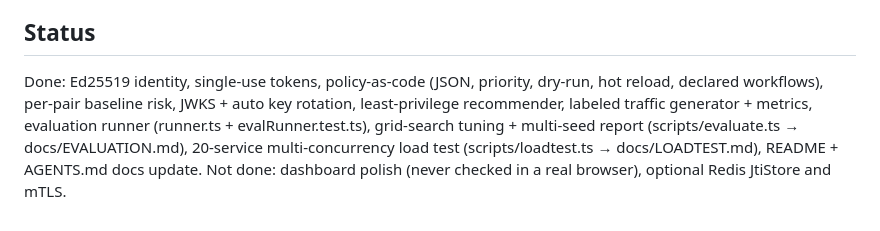
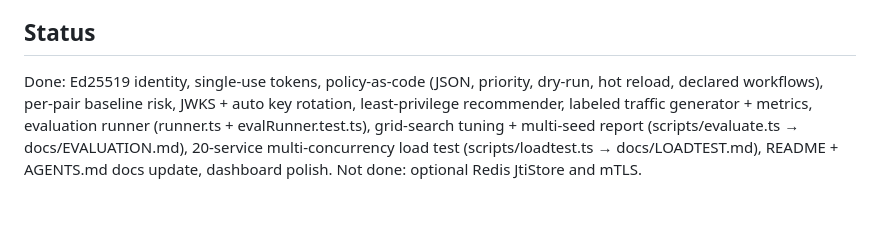
Before and after one commit to 25032007/ZERO-TRUST-MESH, a Markdown page: AGENTS.md, the part around the change. GitHub-like rendering.

Commit message:
docs: mark dashboard polish as done

```diff
--- a/AGENTS.md
+++ b/AGENTS.md
@@ -57,5 +57,5 @@ Before every commit: typecheck + tests pass. CI runs typecheck, test, build, dem
 - Final report: what changed, commands run with their results, known gaps.
 
 ## Status
-Done: Ed25519 identity, single-use tokens, policy-as-code (JSON, priority, dry-run, hot reload, declared workflows), per-pair baseline risk, JWKS + auto key rotation, least-privilege recommender, labeled traffic generator + metrics, evaluation runner (runner.ts + evalRunner.test.ts), grid-search tuning + multi-seed report (scripts/evaluate.ts → docs/EVALUATION.md), 20-service multi-concurrency load test (scripts/loadtest.ts → docs/LOADTEST.md), README + AGENTS.md docs update.
-Not done: dashboard polish (never checked in a real browser), optional Redis JtiStore and mTLS.
+Done: Ed25519 identity, single-use tokens, policy-as-code (JSON, priority, dry-run, hot reload, declared workflows), per-pair baseline risk, JWKS + auto key rotation, least-privilege recommender, labeled traffic generator + metrics, evaluation runner (runner.ts + evalRunner.test.ts), grid-search tuning + multi-seed report (scripts/evaluate.ts → docs/EVALUATION.md), 20-service multi-concurrency load test (scripts/loadtest.ts → docs/LOADTEST.md), README + AGENTS.md docs update, dashboard polish.
+Not done: optional Redis JtiStore and mTLS.
```
